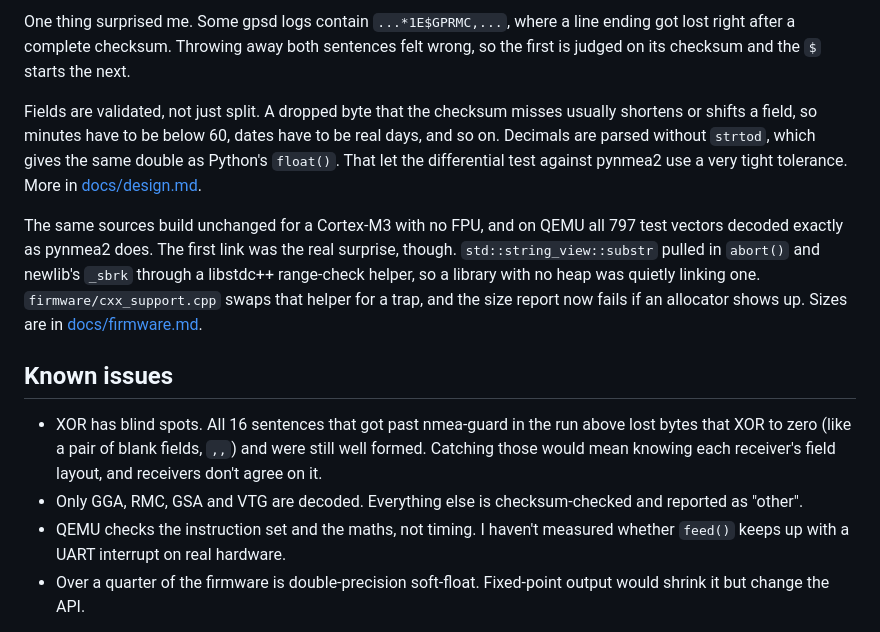
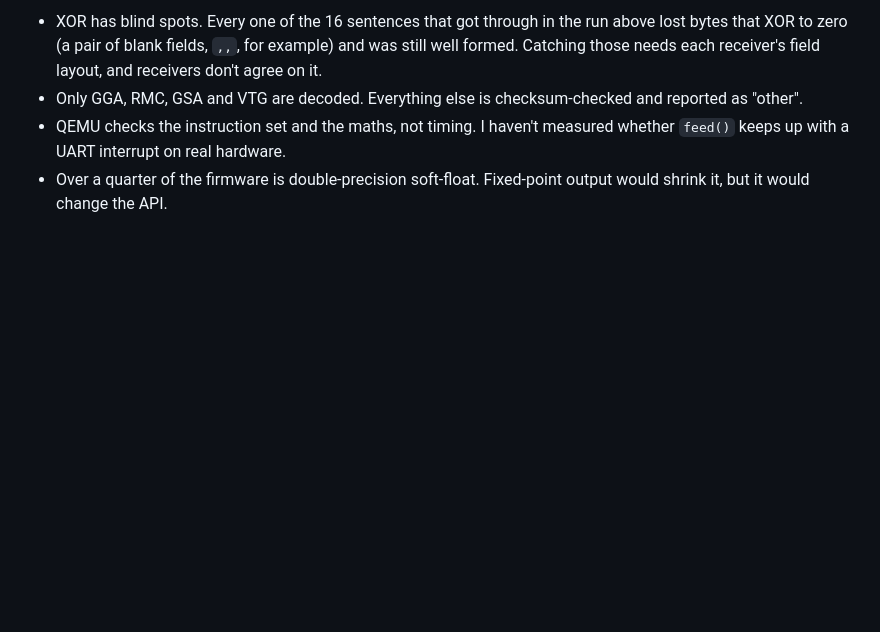
Before and after one commit to ci-jy/nmea-guard, a Markdown page: README.md, the part around one of its changes. GitHub-like rendering; blank space fills up the shorter version.

```diff
--- a/README.md
+++ b/README.md
@@ -57,14 +65,6 @@ Framing is a small state machine: hunt for `$`, body, two checksum digits, line
 
-One thing surprised me. Some gpsd logs contain `...*1E$GPRMC,...`, where a line ending got lost right after a complete checksum. Throwing away both sentences felt wrong, so the first is judged on its checksum and the `$` starts the next.
-
-Fields are validated, not just split. A dropped byte that the checksum misses usually shortens or shifts a field, so minutes have to be below 60, dates have to be real days, and so on. Decimals are parsed without `strtod`, which gives the same double as Python's `float()`. That let the differential test against pynmea2 use a very tight tolerance. More in [docs/design.md](docs/design.md).
-
-The same sources build unchanged for a Cortex-M3 with no FPU, and on QEMU all 797 test vectors decoded exactly as pynmea2 does. The first link was the real surprise, though. `std::string_view::substr` pulled in `abort()` and newlib's `_sbrk` through a libstdc++ range-check helper, so a library with no heap was quietly linking one. `firmware/cxx_support.cpp` swaps that helper for a trap, and the size report now fails if an allocator shows up. Sizes are in [docs/firmware.md](docs/firmware.md).
-
-## Known issues
-
-- XOR has blind spots. All 16 sentences that got past nmea-guard in the run above lost bytes that XOR to zero (like a pair of blank fields, `,,`) and were still well formed. Catching those would mean knowing each receiver's field layout, and receivers don't agree on it.
+- XOR has blind spots. Every one of the 16 sentences that got through in the run above lost bytes that XOR to zero (a pair of blank fields, `,,`, for example) and was still well formed. Catching those needs each receiver's field layout, and receivers don't agree on it.
 - Only GGA, RMC, GSA and VTG are decoded. Everything else is checksum-checked and reported as "other".
 - QEMU checks the instruction set and the maths, not timing. I haven't measured whether `feed()` keeps up with a UART interrupt on real hardware.
-- Over a quarter of the firmware is double-precision soft-float. Fixed-point output would shrink it but change the API.
+- Over a quarter of the firmware is double-precision soft-float. Fixed-point output would shrink it, but it would change the API.
 
```
Also changed, not shown: other parts of README.md (+30 -22 lines).
